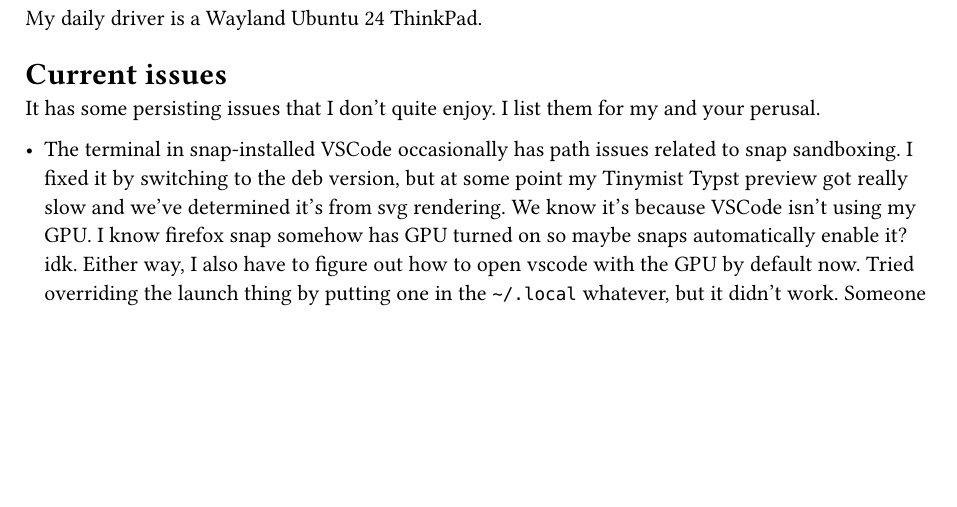
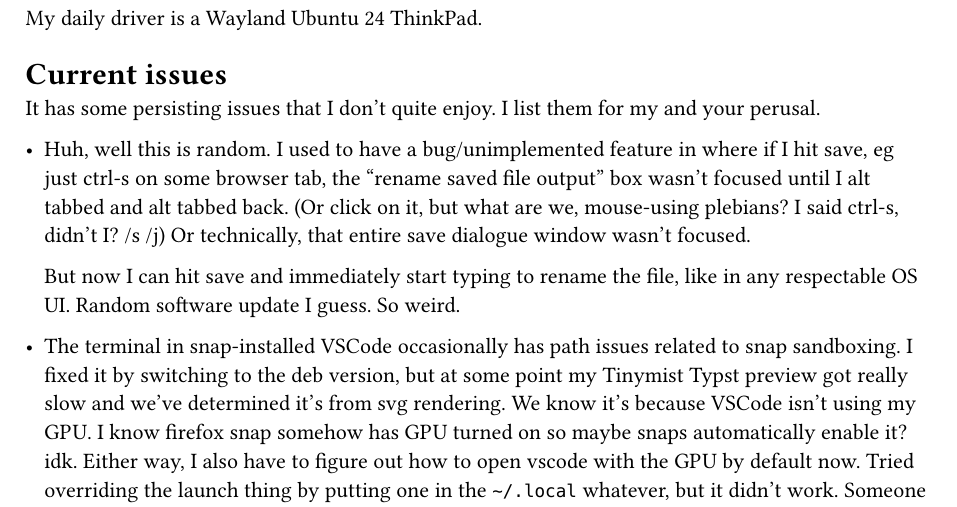
Before and after one commit to wade-cheng/wade-cheng.github.io, a Typst document (src/garden/daily-driver-issues.typ): part of the page, cut so that both start at the same text, the shorter picture padded with empty space. Compiled offline with Typst 0.15.

Commit message:
feat: ctrl s issue doc

```diff
--- a/src/garden/daily-driver-issues.typ
+++ b/src/garden/daily-driver-issues.typ
@@ -10,6 +10,10 @@ My daily driver is a Wayland Ubuntu 24 ThinkPad.
 = Current issues
 
 It has some persisting issues that I don't quite enjoy. I list them for my and your perusal.
+
+- Huh, well this is random. I used to have a bug/unimplemented feature in where if I hit save, eg just ctrl-s on some browser tab, the "rename saved file output" box wasn't focused until I alt tabbed and alt tabbed back. (Or click on it, but what are we, mouse-using plebians? I said ctrl-s, didn't I? /s /j) Or technically, that entire save dialogue window wasn't focused.
+
+  But now I can hit save and immediately start typing to rename the file, like in any respectable OS UI. Random software update I guess. So weird.
 
 - The terminal in snap-installed VSCode occasionally has path issues related to snap sandboxing.#sidenote[E.g., trying to do venv or tool stuff with `uv` can get weird, like tools only installing into the snap sandbox?] I fixed it by switching to the deb version, but at some point my Tinymist Typst preview got really slow and we've determined it's from svg rendering. We know it's because VSCode isn't using my GPU#sidenote[I'm on a laptop, so the default graphics is integrated i.e. with CPU]. I know firefox snap somehow has GPU turned on so maybe snaps automatically enable it? idk. Either way, I also have to figure out how to open vscode with the GPU by default now.#sidenote[Right clicking on the menu entry and hitting Launch using Discrete Graphics Card works, but I never open it that way---I use `zoxide` to jump to the dir i need and just hit a `code .`] Tried overriding the launch thing by putting one in the `~/.local` whatever, but it didn't work. Someone said this is the best way, so I guess I'll have to try again.
 
```
